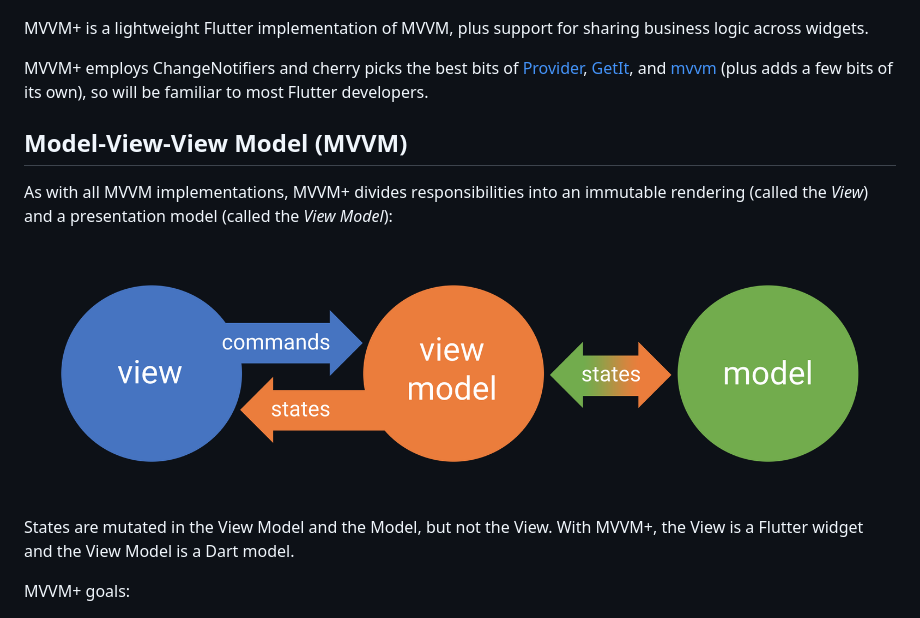
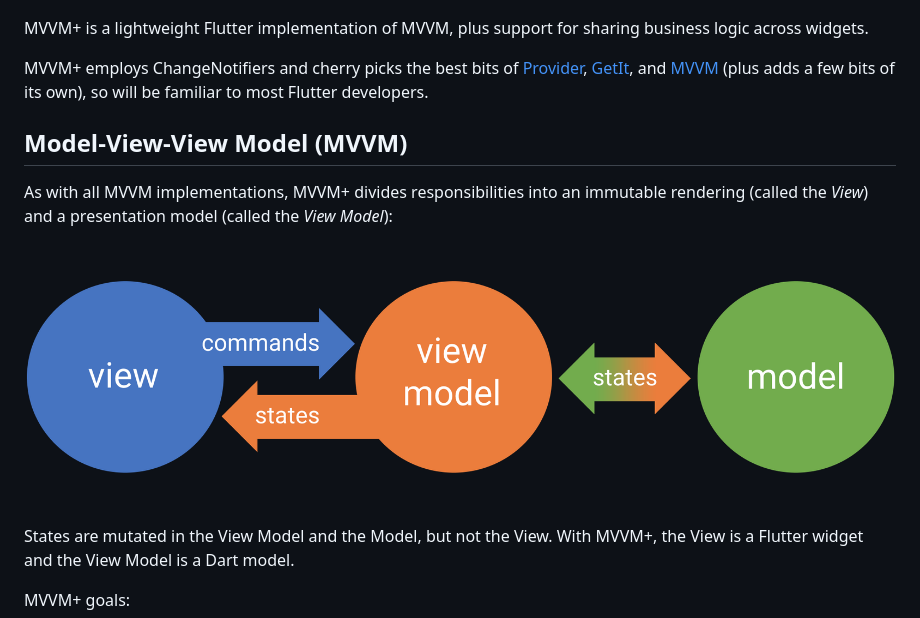
Before and after one commit to buttonsrtoys/mvvm_plus, a Markdown page: README.md, the part around the change. GitHub-like rendering; pictures changed too: assets/MvvmFlow.png.

```diff
--- a/README.md
+++ b/README.md
@@ -4,7 +4,7 @@
 
 MVVM+ is a lightweight Flutter implementation of MVVM, plus support for sharing business logic across widgets.
 
-MVVM+ employs ChangeNotifiers and cherry picks the best bits of [Provider](https://pub.dev/packages/provider), [GetIt](https://pub.dev/packages/get_it), and [mvvm](https://pub.dev/packages/mvvm) (plus adds a few bits of its own), so will be familiar to most Flutter developers.
+MVVM+ employs ChangeNotifiers and cherry picks the best bits of [Provider](https://pub.dev/packages/provider), [GetIt](https://pub.dev/packages/get_it), and [MVVM](https://pub.dev/packages/mvvm) (plus adds a few bits of its own), so will be familiar to most Flutter developers.
 
 ## Model-View-View Model (MVVM)
 
```
